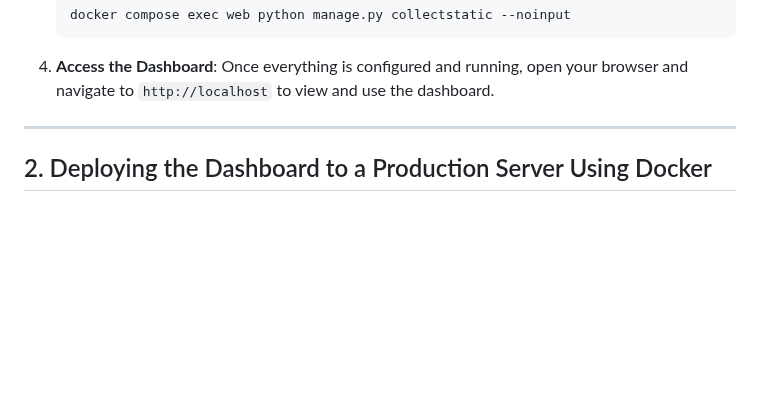
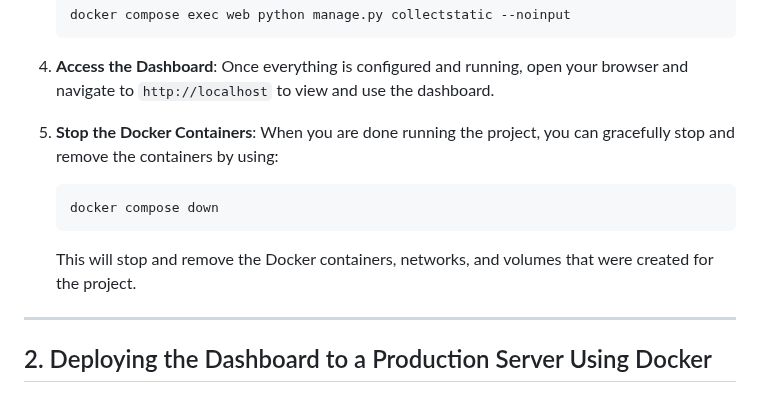
Before and after one commit to MemonMustafa19/uq-test, a Markdown page: README.md, the part around one of its changes. Rendered like a GitHub page; blank space fills up the shorter version.

Commit message:
read me udpate

````diff
--- a/README.md
+++ b/README.md
@@ -68,6 +68,15 @@ Place your `clinical_data.db` SQLite database file into the project directory to
 
 4. **Access the Dashboard**:
    Once everything is configured and running, open your browser and navigate to `http://localhost` to view and use the dashboard.
+
+5. **Stop the Docker Containers**:
+   When you are done running the project, you can gracefully stop and remove the containers by using:
+
+   ```bash
+   docker compose down
+   ```
+
+   This will stop and remove the Docker containers, networks, and volumes that were created for the project.
 
 ---
 
````
Also changed, not shown: other parts of README.md (+1 -1 lines).
